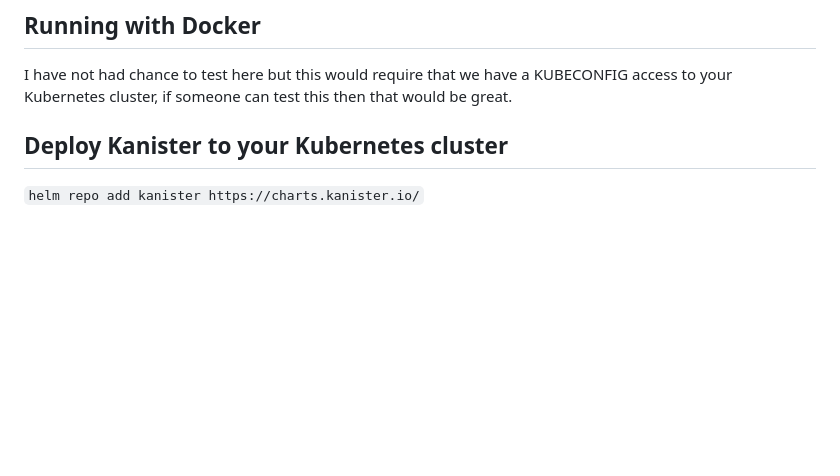
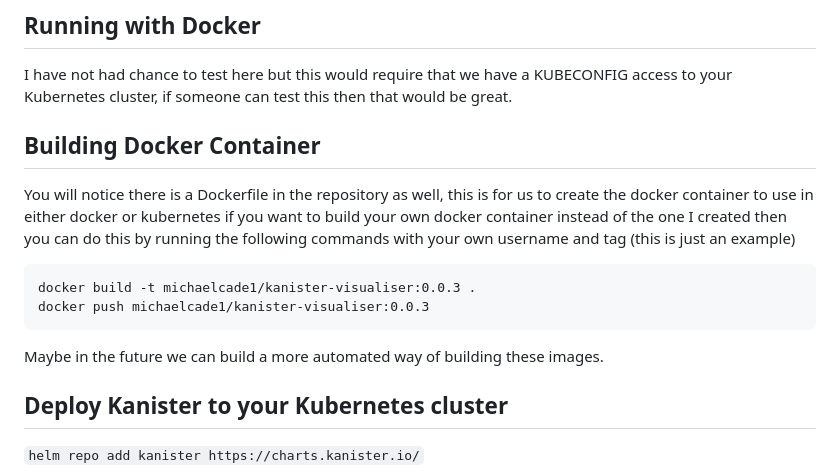
Before and after one commit to VeeamCommunity/veeamcommunity-2023-Team-1, a Markdown page: Kanister Visualiser/readme.md, the part around the change. Drawn GitHub-style; blank space fills up the shorter version.

Commit message:
Updated Readme with Kubernetes steps and getting started

````diff
--- a/Kanister Visualiser/readme.md
+++ b/Kanister Visualiser/readme.md
@@ -56,6 +56,18 @@ kubectl port-forward pod/kanister-visualiser-7b54d48f84-4rqh7 8080:8080 -n kanis
 
 I have not had chance to test here but this would require that we have a KUBECONFIG access to your Kubernetes cluster, if someone can test this then that would be great.
 
+
+## Building Docker Container
+
+You will notice there is a Dockerfile in the repository as well, this is for us to create the docker container to use in either docker or kubernetes if you want to build your own docker container instead of the one I created then you can do this by running the following commands with your own username and tag (this is just an example)
+
+
+```
+docker build -t michaelcade1/kanister-visualiser:0.0.3 .
+docker push michaelcade1/kanister-visualiser:0.0.3
+```
+
+Maybe in the future we can build a more automated way of building these images.
 
 ## Deploy Kanister to your Kubernetes cluster
 
````
